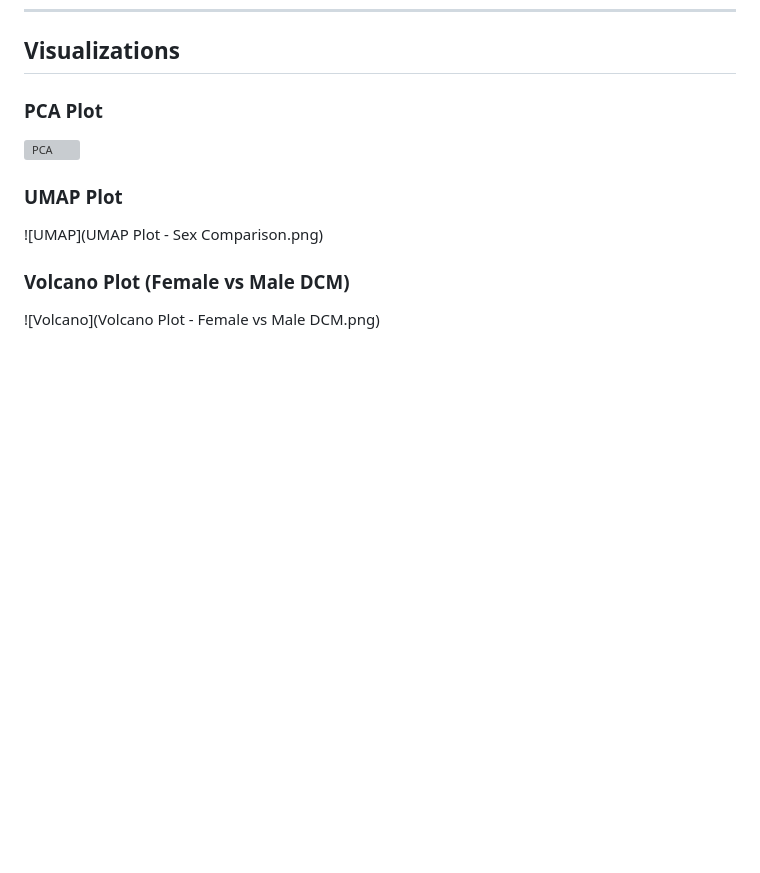
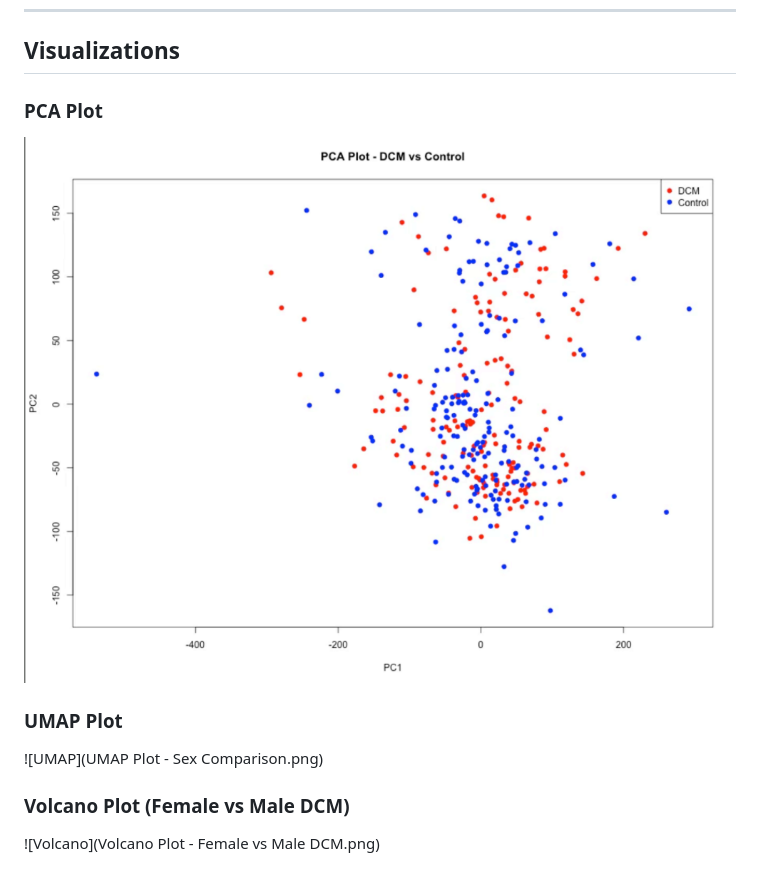
Before and after one commit to vmadagiri/RNAseq-DCM-GeneExpression-Analysis, a Markdown page: README.md, the part around the change. GitHub-like rendering; blank space fills up the shorter version; grey boxes are pictures that could not be loaded.

```diff
--- a/README.md
+++ b/README.md
@@ -66,7 +66,7 @@ The analysis pipeline includes:
 
 ### PCA Plot
 
-![PCA](PCAplot.png)
+![PCA](PCAplot.jpg)
 
 ### UMAP Plot
 
```
